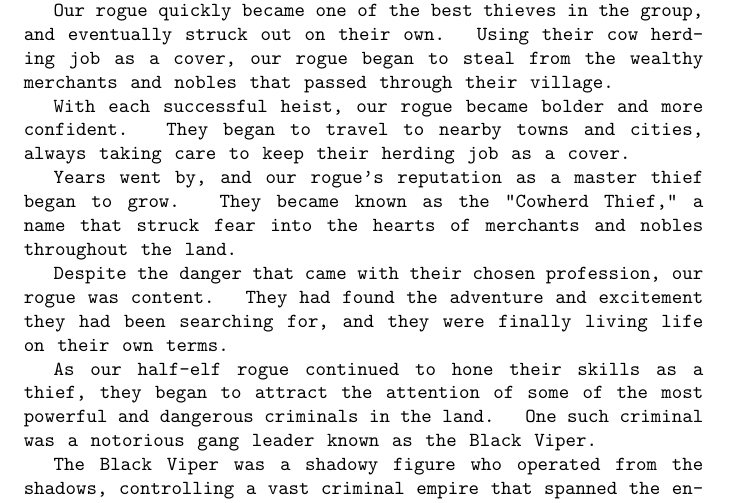
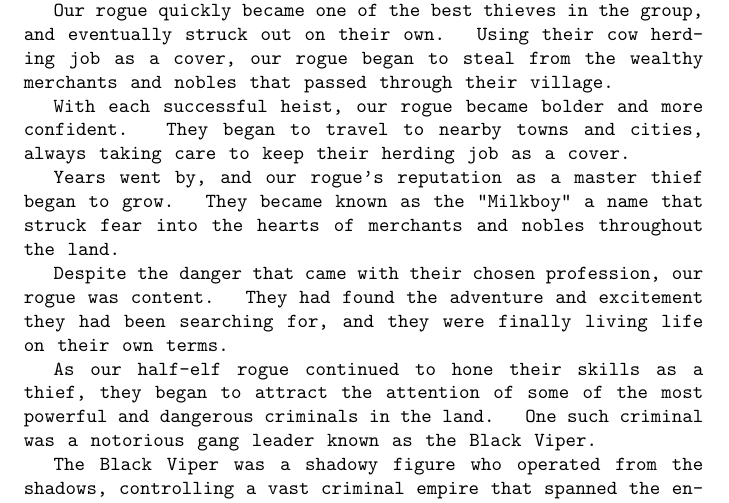
Before and after one commit to evanparizot/dnd, a LaTeX book (backstory.tex): part of page 2 of 3, cut so that both start at the same text. Compiled offline with pdfLaTeX.

Commit message:
Update to milkboy

```diff
--- a/backstory.tex
+++ b/backstory.tex
@@ -76,7 +76,7 @@ began to travel to nearby towns and cities, always taking care to keep their
 herding job as a cover.
 
 Years went by, and our rogue's reputation as a master thief began to grow. They
-became known as the "Cowherd Thief," a name that struck fear into the hearts of
+became known as the "Milkboy" a name that struck fear into the hearts of
 merchants and nobles throughout the land.
 
 Despite the danger that came with their chosen profession, our rogue was content.
```
Also changed, not shown: backstory.pdf.
